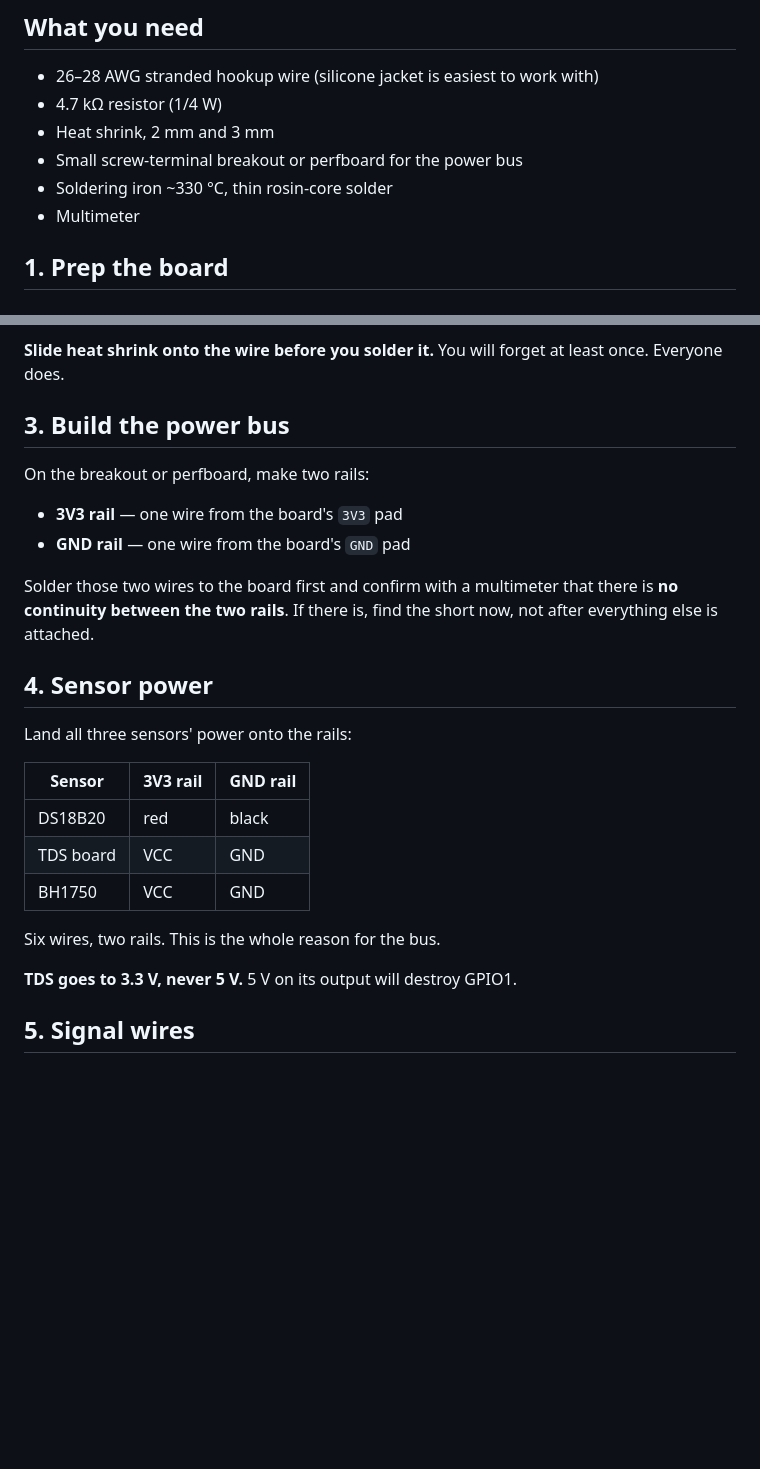
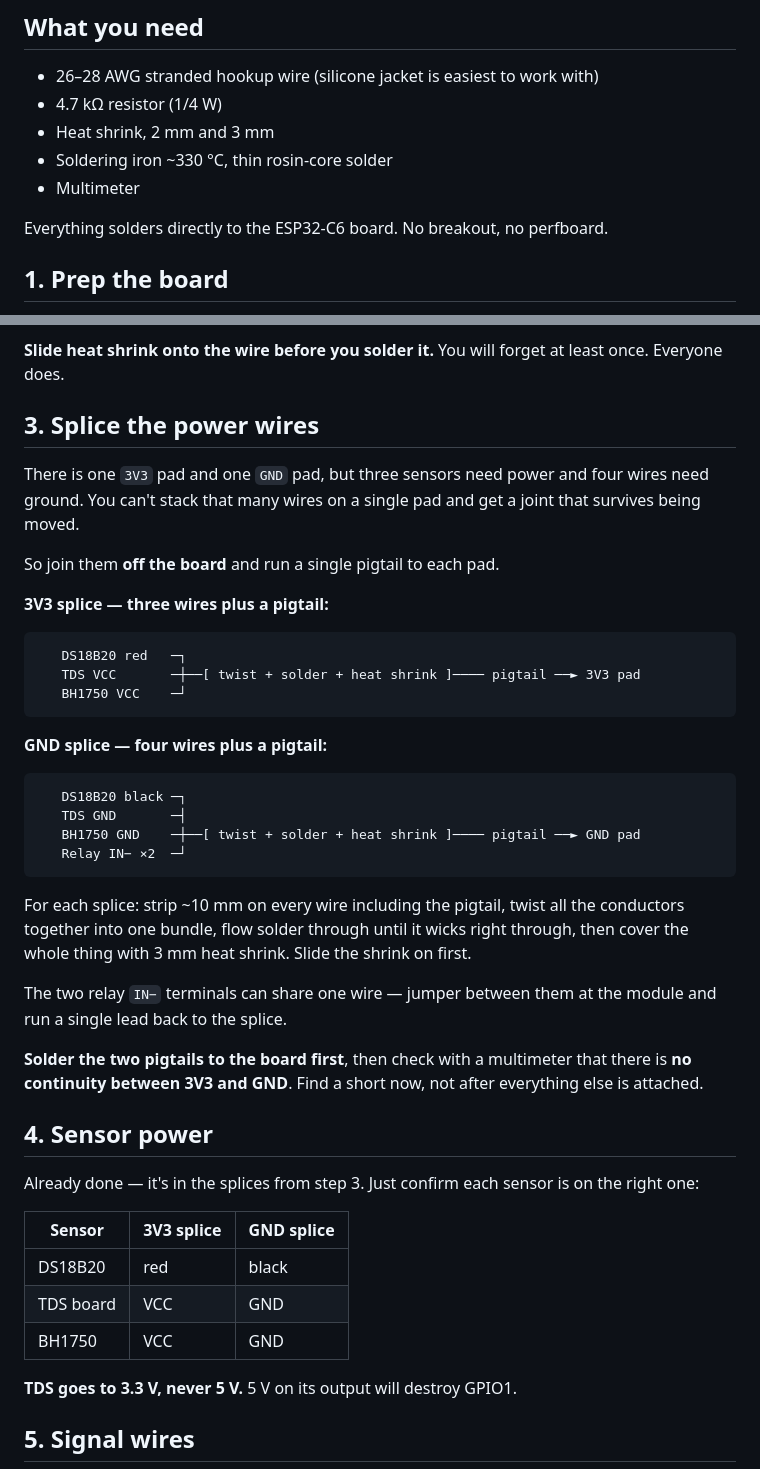
Before and after one commit to JoshuaSeidel/tank-monitor, a Markdown page: ASSEMBLY.md, 2 parts joined by grey strips. Drawn GitHub-style; blank space fills up the shorter version.

````diff
--- a/ASSEMBLY.md
+++ b/ASSEMBLY.md
@@ -10,9 +10,10 @@ That way if something is wrong you know which step caused it.
 - 26–28 AWG stranded hookup wire (silicone jacket is easiest to work with)
 - 4.7 kΩ resistor (1/4 W)
 - Heat shrink, 2 mm and 3 mm
-- Small screw-terminal breakout or perfboard for the power bus
 - Soldering iron ~330 °C, thin rosin-core solder
 - Multimeter
+
+Everything solders directly to the ESP32-C6 board. No breakout, no perfboard.
 
 ## 1. Prep the board
 
@@ -32,28 +33,53 @@ neighbouring pads, which is the single most common way this build goes wrong.
 **Slide heat shrink onto the wire before you solder it.** You will forget at
 least once. Everyone does.
 
-## 3. Build the power bus
+## 3. Splice the power wires
 
-On the breakout or perfboard, make two rails:
+There is one `3V3` pad and one `GND` pad, but three sensors need power and
+four wires need ground. You can't stack that many wires on a single pad and
+get a joint that survives being moved.
 
-- **3V3 rail** — one wire from the board's `3V3` pad
-- **GND rail** — one wire from the board's `GND` pad
+So join them **off the board** and run a single pigtail to each pad.
 
-Solder those two wires to the board first and confirm with a multimeter that
-there is **no continuity between the two rails**. If there is, find the short
-now, not after everything else is attached.
+**3V3 splice — three wires plus a pigtail:**
+
+```
+   DS18B20 red   ─┐
+   TDS VCC       ─┼──[ twist + solder + heat shrink ]──── pigtail ──► 3V3 pad
+   BH1750 VCC    ─┘
+```
+
+**GND splice — four wires plus a pigtail:**
+
+```
+   DS18B20 black ─┐
+   TDS GND       ─┤
+   BH1750 GND    ─┼──[ twist + solder + heat shrink ]──── pigtail ──► GND pad
+   Relay IN− ×2  ─┘
+```
+
+For each splice: strip ~10 mm on every wire including the pigtail, twist all
+the conductors together into one bundle, flow solder through until it wicks
+right through, then cover the whole thing with 3 mm heat shrink. Slide the
+shrink on first.
+
+The two relay `IN−` terminals can share one wire — jumper between them at the
+module and run a single lead back to the splice.
+
+**Solder the two pigtails to the board first**, then check with a multimeter
+that there is **no continuity between 3V3 and GND**. Find a short now, not
+after everything else is attached.
 
 ## 4. Sensor power
 
-Land all three sensors' power onto the rails:
+Already done — it's in the splices from step 3. Just confirm each sensor is on
+the right one:
 
-| Sensor | 3V3 rail | GND rail |
+| Sensor | 3V3 splice | GND splice |
 |---|---|---|
 | DS18B20 | red | black |
 | TDS board | VCC | GND |
 | BH1750 | VCC | GND |
-
-Six wires, two rails. This is the whole reason for the bus.
 
 **TDS goes to 3.3 V, never 5 V.** 5 V on its output will destroy GPIO1.
 
````
Also changed, not shown: other parts of ASSEMBLY.md (+7 -6 lines), README.md (+18 -18 lines).
